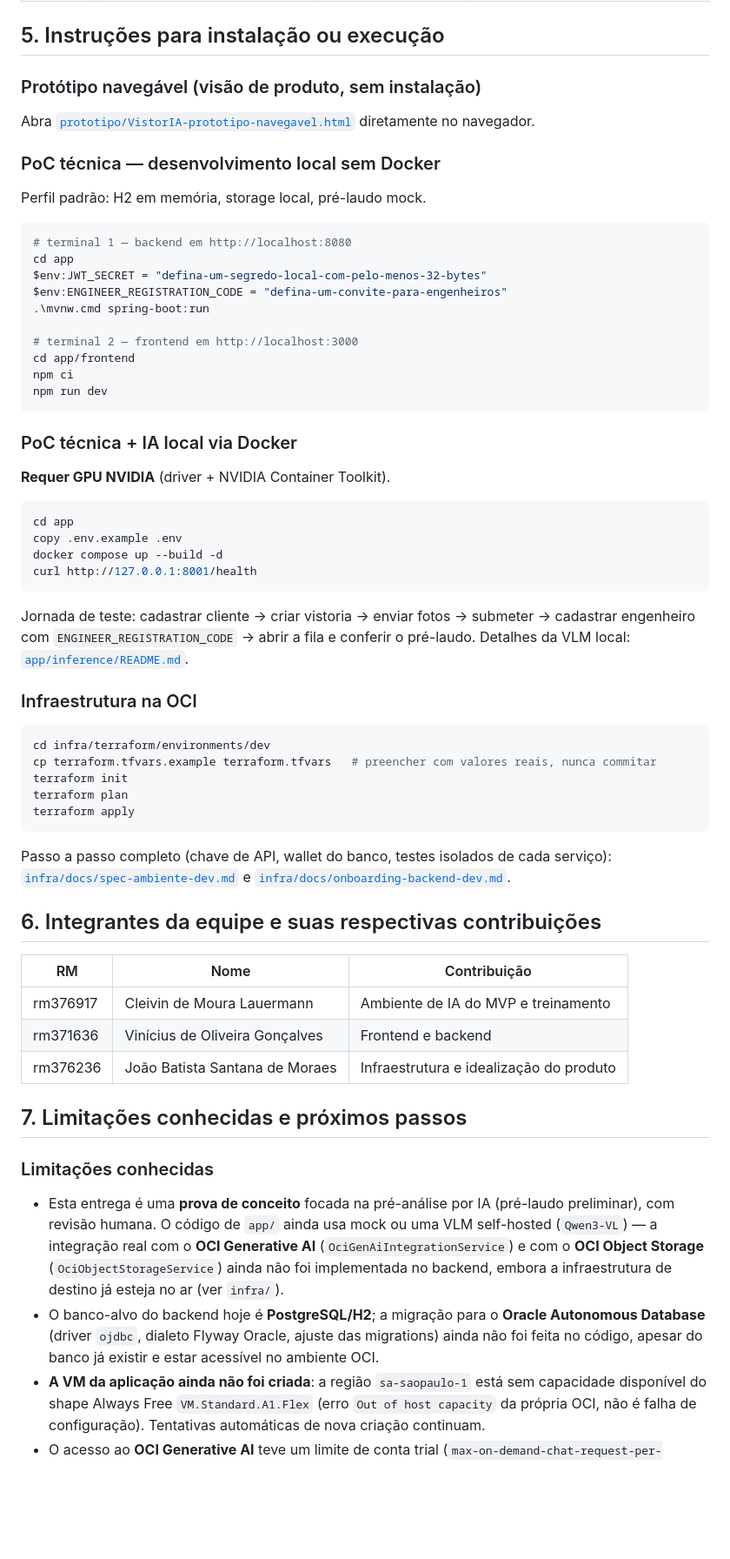
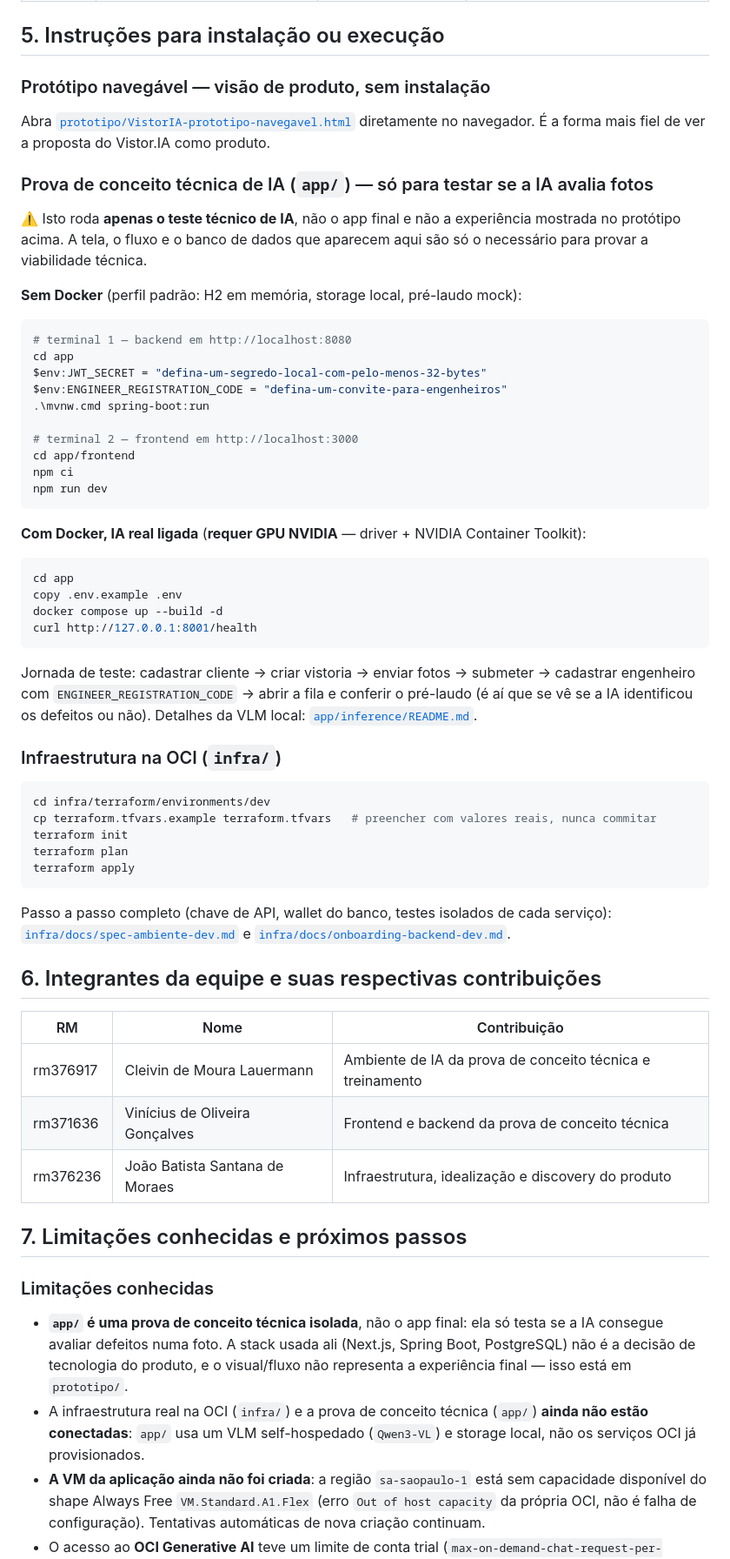
Before and after one commit to IA-Vistoria/vistoria-mvp, a Markdown page: README.md, the part around one of its changes. Shown at 87% size. Drawn GitHub-style; blank space fills up the shorter version.

````diff
--- a/README.md
+++ b/README.md
@@ -163,14 +193,21 @@ isoladamente (`infra/scripts/smoke-tests/`).
 
 ## 5. Instruções para instalação ou execução
 
-### Protótipo navegável (visão de produto, sem instalação)
+### Protótipo navegável — visão de produto, sem instalação
 
 Abra [`prototipo/VistorIA-prototipo-navegavel.html`](prototipo/VistorIA-prototipo-navegavel.html)
-diretamente no navegador.
+diretamente no navegador. É a forma mais fiel de ver a proposta do
+Vistor.IA como produto.
 
-### PoC técnica — desenvolvimento local sem Docker
+### Prova de conceito técnica de IA (`app/`) — só para testar se a IA avalia fotos
 
-Perfil padrão: H2 em memória, storage local, pré-laudo mock.
+⚠️ Isto roda **apenas o teste técnico de IA**, não o app final e não a
+experiência mostrada no protótipo acima. A tela, o fluxo e o banco de
+dados que aparecem aqui são só o necessário para provar a viabilidade
+técnica.
+
+**Sem Docker** (perfil padrão: H2 em memória, storage local, pré-laudo
+mock):
 
 ```powershell
 # terminal 1 — backend em http://localhost:8080
@@ -185,9 +222,8 @@ npm ci
 npm run dev
 ```
 
-### PoC técnica + IA local via Docker
-
-**Requer GPU NVIDIA** (driver + NVIDIA Container Toolkit).
+**Com Docker, IA real ligada** (**requer GPU NVIDIA** — driver + NVIDIA
+Container Toolkit):
 
 ```powershell
 cd app
@@ -198,10 +234,11 @@ curl http://127.0.0.1:8001/health
 
 Jornada de teste: cadastrar cliente → criar vistoria → enviar fotos →
 submeter → cadastrar engenheiro com `ENGINEER_REGISTRATION_CODE` → abrir
-a fila e conferir o pré-laudo. Detalhes da VLM local:
+a fila e conferir o pré-laudo (é aí que se vê se a IA identificou os
+defeitos ou não). Detalhes da VLM local:
 [`app/inference/README.md`](app/inference/README.md).
 
-### Infraestrutura na OCI
+### Infraestrutura na OCI (`infra/`)
 
 ```bash
 cd infra/terraform/environments/dev
@@ -219,25 +256,23 @@ e [`infra/docs/onboarding-backend-dev.md`](infra/docs/onboarding-backend-dev.md)
 
 | RM | Nome | Contribuição |
 | --- | --- | --- |
-| rm376917 | Cleivin de Moura Lauermann | Ambiente de IA do MVP e treinamento |
-| rm371636 | Vinícius de Oliveira Gonçalves | Frontend e backend |
-| rm376236 | João Batista Santana de Moraes | Infraestrutura e idealização do produto |
+| rm376917 | Cleivin de Moura Lauermann | Ambiente de IA da prova de conceito técnica e treinamento |
+| rm371636 | Vinícius de Oliveira Gonçalves | Frontend e backend da prova de conceito técnica |
+| rm376236 | João Batista Santana de Moraes | Infraestrutura, idealização e discovery do produto |
 
 ## 7. Limitações conhecidas e próximos passos
 
 ### Limitações conhecidas
 
-- Esta entrega é uma **prova de conceito** focada na pré-análise por IA
-  (pré-laudo preliminar), com revisão humana. O código de `app/` ainda usa
-  mock ou uma VLM self-hosted (`Qwen3-VL`) — a integração real com o
-  **OCI Generative AI** (`OciGenAiIntegrationService`) e com o
-  **OCI Object Storage** (`OciObjectStorageService`) ainda não foi
-  implementada no backend, embora a infraestrutura de destino já esteja
-  no ar (ver `infra/`).
-- O banco-alvo do backend hoje é **PostgreSQL/H2**; a migração para o
-  **Oracle Autonomous Database** (driver `ojdbc`, dialeto Flyway Oracle,
-  ajuste das migrations) ainda não foi feita no código, apesar do banco
-  já existir e estar acessível no ambiente OCI.
+- **`app/` é uma prova de conceito técnica isolada**, não o app final: ela
+  só testa se a IA consegue avaliar defeitos numa foto. A stack usada ali
+  (Next.js, Spring Boot, PostgreSQL) não é a decisão de tecnologia do
+  produto, e o visual/fluxo não representa a experiência final — isso
+  está em `prototipo/`.
+- A infraestrutura real na OCI (`infra/`) e a prova de conceito técnica
+  (`app/`) **ainda não estão conectadas**: `app/` usa um VLM
+  self-hospedado (`Qwen3-VL`) e storage local, não os serviços OCI já
+  provisionados.
 - **A VM da aplicação ainda não foi criada**: a região `sa-saopaulo-1` está
   sem capacidade disponível do shape Always Free `VM.Standard.A1.Flex`
   (erro `Out of host capacity` da própria OCI, não é falha de
````
Also changed, not shown: other parts of README.md (+91 -61 lines), prototipo/screenshots/onboarding-captura-checklist.png (added).
